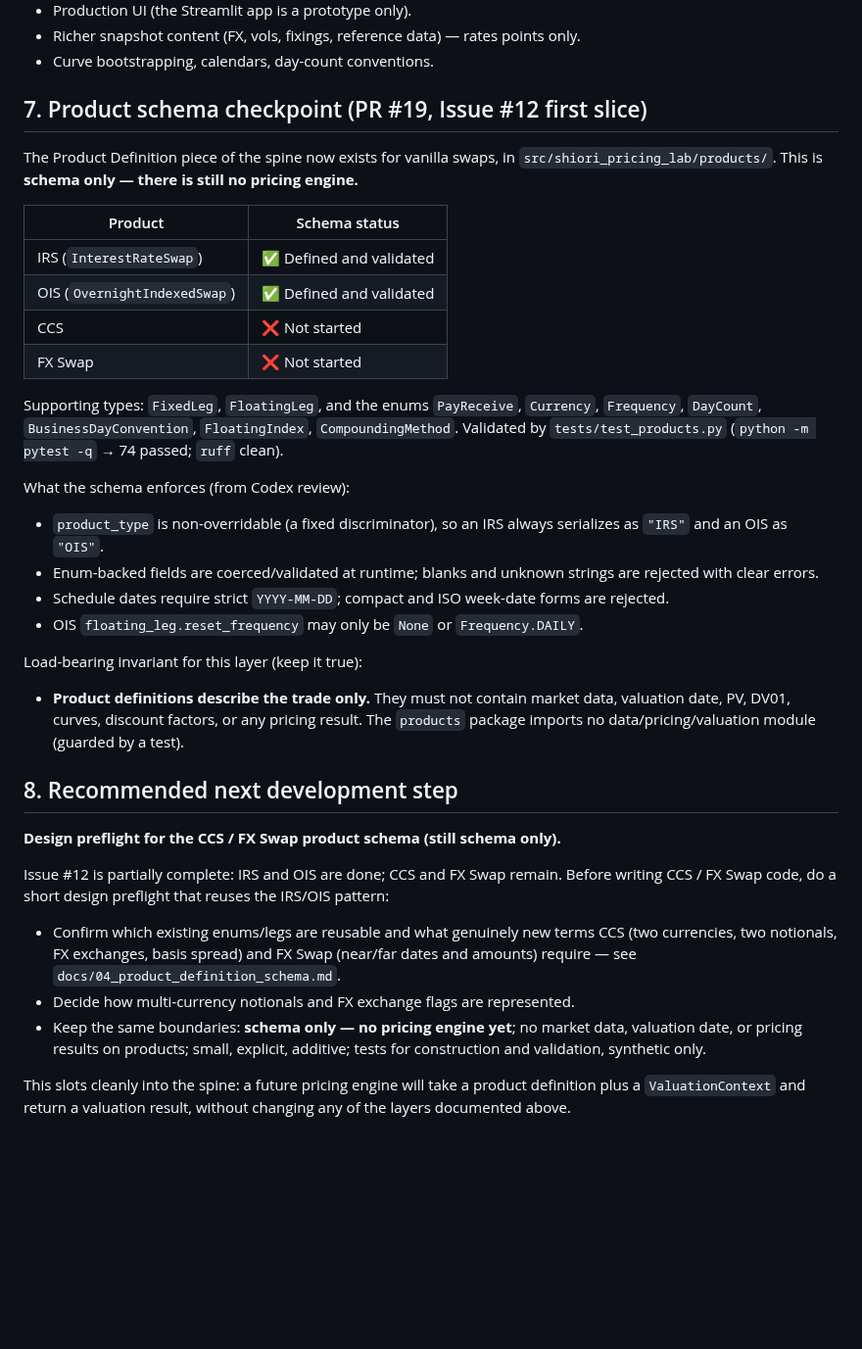
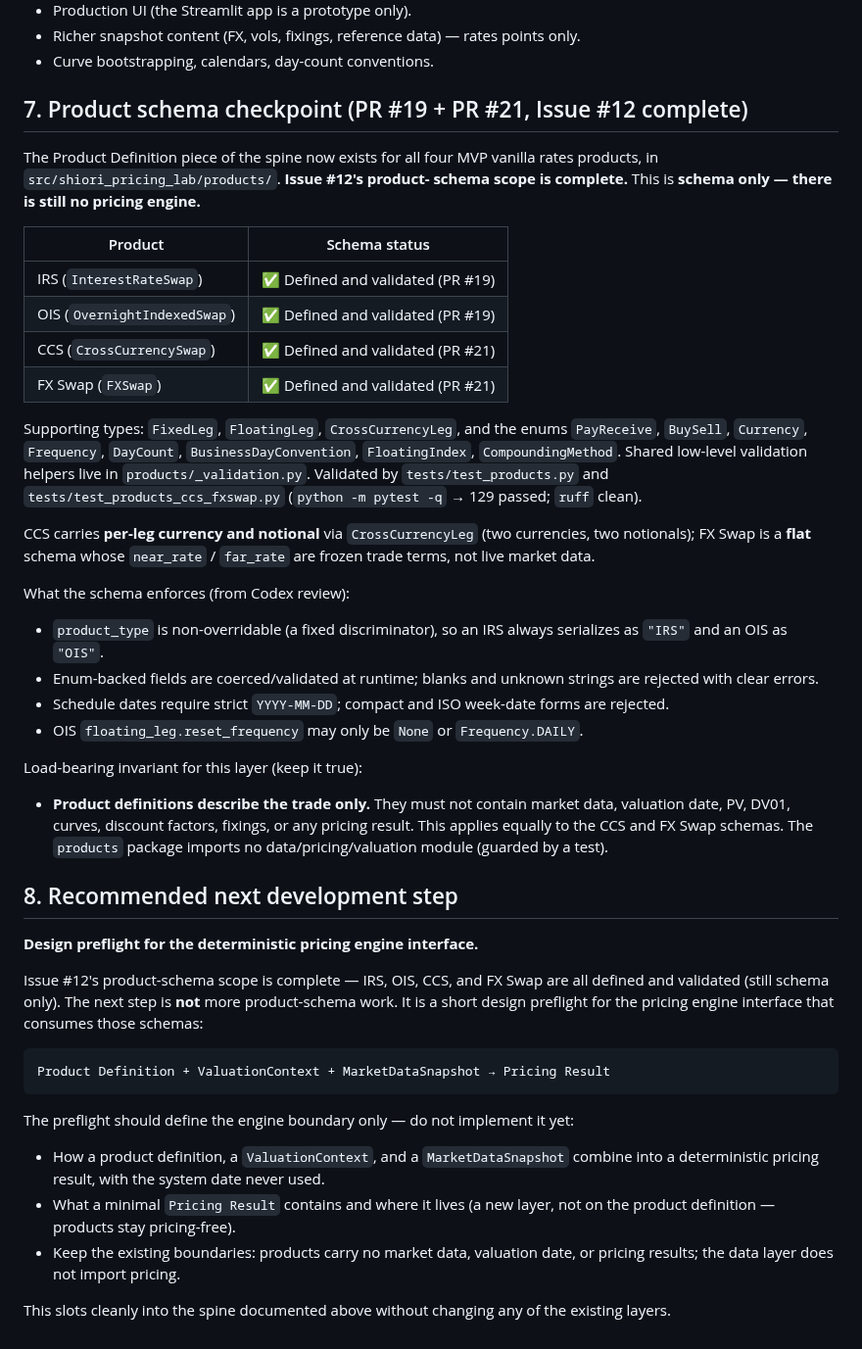
Before and after one commit to eddy121384-ui/Shiori-Pricing-Lab, a Markdown page: docs/09_mvp_core_runbook.md, the part around the change. Shown at 98% size. Drawn GitHub-style; blank space fills up the shorter version.

````diff
--- a/docs/09_mvp_core_runbook.md
+++ b/docs/09_mvp_core_runbook.md
@@ -111,23 +111,30 @@ Deliberately out of scope at this checkpoint:
 - Richer snapshot content (FX, vols, fixings, reference data) — rates points only.
 - Curve bootstrapping, calendars, day-count conventions.
 
-## 7. Product schema checkpoint (PR #19, Issue #12 first slice)
+## 7. Product schema checkpoint (PR #19 + PR #21, Issue #12 complete)
 
-The Product Definition piece of the spine now exists for vanilla swaps, in
-`src/shiori_pricing_lab/products/`. This is **schema only — there is still no
-pricing engine.**
+The Product Definition piece of the spine now exists for all four MVP vanilla
+rates products, in `src/shiori_pricing_lab/products/`. **Issue #12's product-
+schema scope is complete.** This is **schema only — there is still no pricing
+engine.**
 
 | Product | Schema status |
 | --- | --- |
-| IRS (`InterestRateSwap`) | ✅ Defined and validated |
-| OIS (`OvernightIndexedSwap`) | ✅ Defined and validated |
-| CCS | ❌ Not started |
-| FX Swap | ❌ Not started |
+| IRS (`InterestRateSwap`) | ✅ Defined and validated (PR #19) |
+| OIS (`OvernightIndexedSwap`) | ✅ Defined and validated (PR #19) |
+| CCS (`CrossCurrencySwap`) | ✅ Defined and validated (PR #21) |
+| FX Swap (`FXSwap`) | ✅ Defined and validated (PR #21) |
 
-Supporting types: `FixedLeg`, `FloatingLeg`, and the enums `PayReceive`,
-`Currency`, `Frequency`, `DayCount`, `BusinessDayConvention`, `FloatingIndex`,
-`CompoundingMethod`. Validated by `tests/test_products.py`
-(`python -m pytest -q` → 74 passed; `ruff` clean).
+Supporting types: `FixedLeg`, `FloatingLeg`, `CrossCurrencyLeg`, and the enums
+`PayReceive`, `BuySell`, `Currency`, `Frequency`, `DayCount`,
+`BusinessDayConvention`, `FloatingIndex`, `CompoundingMethod`. Shared low-level
+validation helpers live in `products/_validation.py`. Validated by
+`tests/test_products.py` and `tests/test_products_ccs_fxswap.py`
+(`python -m pytest -q` → 129 passed; `ruff` clean).
+
+CCS carries **per-leg currency and notional** via `CrossCurrencyLeg` (two
+currencies, two notionals); FX Swap is a **flat** schema whose `near_rate` /
+`far_rate` are frozen trade terms, not live market data.
 
 What the schema enforces (from Codex review):
 
@@ -142,26 +149,32 @@ What the schema enforces (from Codex review):
 Load-bearing invariant for this layer (keep it true):
 
 - **Product definitions describe the trade only.** They must not contain market
-  data, valuation date, PV, DV01, curves, discount factors, or any pricing
-  result. The `products` package imports no data/pricing/valuation module
-  (guarded by a test).
+  data, valuation date, PV, DV01, curves, discount factors, fixings, or any
+  pricing result. This applies equally to the CCS and FX Swap schemas. The
+  `products` package imports no data/pricing/valuation module (guarded by a
+  test).
 
 ## 8. Recommended next development step
 
-**Design preflight for the CCS / FX Swap product schema (still schema only).**
+**Design preflight for the deterministic pricing engine interface.**
 
-Issue #12 is partially complete: IRS and OIS are done; CCS and FX Swap remain.
-Before writing CCS / FX Swap code, do a short design preflight that reuses the
-IRS/OIS pattern:
+Issue #12's product-schema scope is complete — IRS, OIS, CCS, and FX Swap are
+all defined and validated (still schema only). The next step is **not** more
+product-schema work. It is a short design preflight for the pricing engine
+interface that consumes those schemas:
 
-- Confirm which existing enums/legs are reusable and what genuinely new terms
-  CCS (two currencies, two notionals, FX exchanges, basis spread) and FX Swap
-  (near/far dates and amounts) require — see `docs/04_product_definition_schema.md`.
-- Decide how multi-currency notionals and FX exchange flags are represented.
-- Keep the same boundaries: **schema only — no pricing engine yet**; no market
-  data, valuation date, or pricing results on products; small, explicit,
-  additive; tests for construction and validation, synthetic only.
+```text
+Product Definition + ValuationContext + MarketDataSnapshot → Pricing Result
+```
 
-This slots cleanly into the spine: a future pricing engine will take a product
-definition plus a `ValuationContext` and return a valuation result, without
-changing any of the layers documented above.
+The preflight should define the engine boundary only — do not implement it yet:
+
+- How a product definition, a `ValuationContext`, and a `MarketDataSnapshot`
+  combine into a deterministic pricing result, with the system date never used.
+- What a minimal `Pricing Result` contains and where it lives (a new layer, not
+  on the product definition — products stay pricing-free).
+- Keep the existing boundaries: products carry no market data, valuation date,
+  or pricing results; the data layer does not import pricing.
+
+This slots cleanly into the spine documented above without changing any of the
+existing layers.
````
Also changed, not shown: docs/00_development_log.md (+38 -5 lines), docs/04_product_definition_schema.md (+12 -6 lines).
